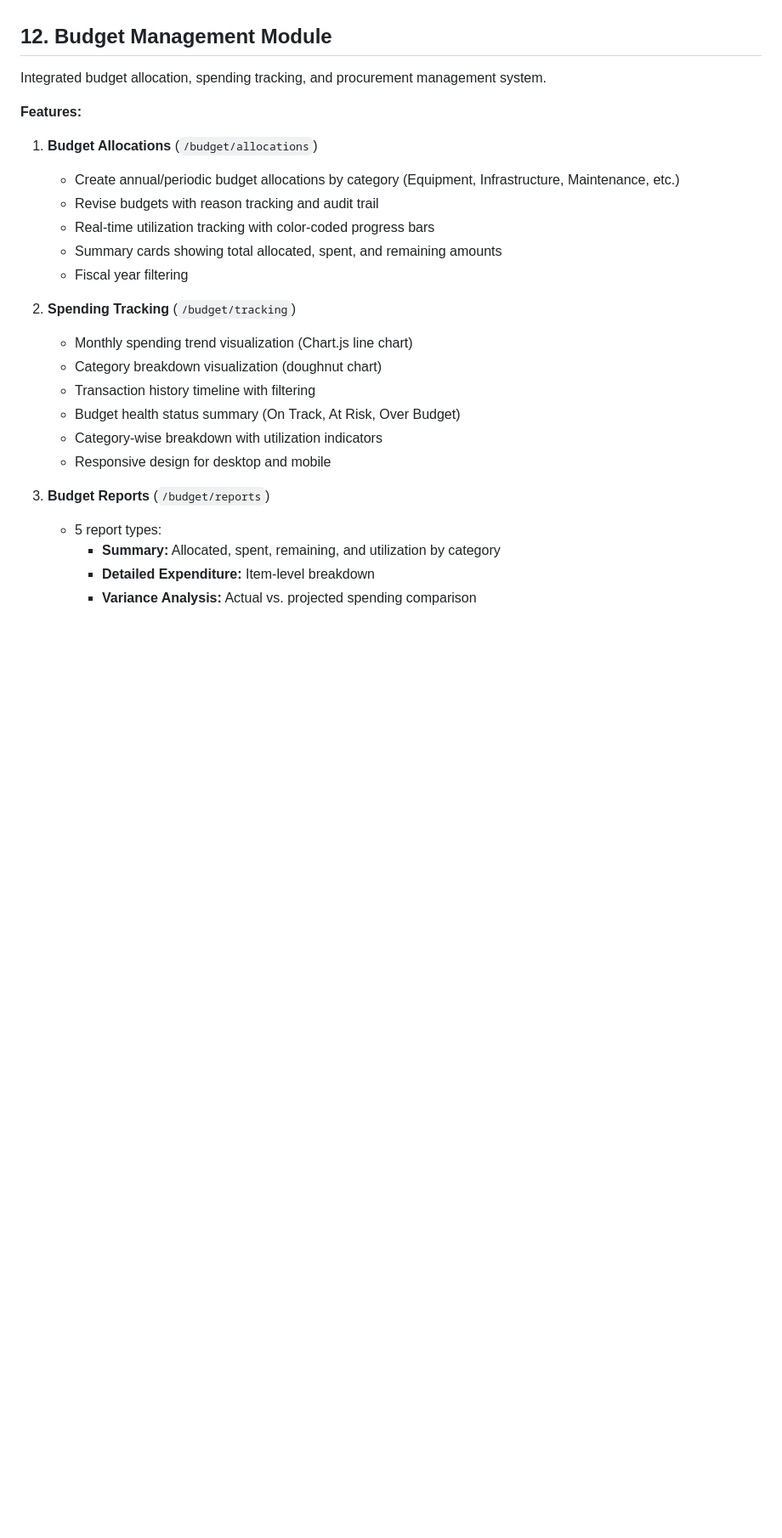
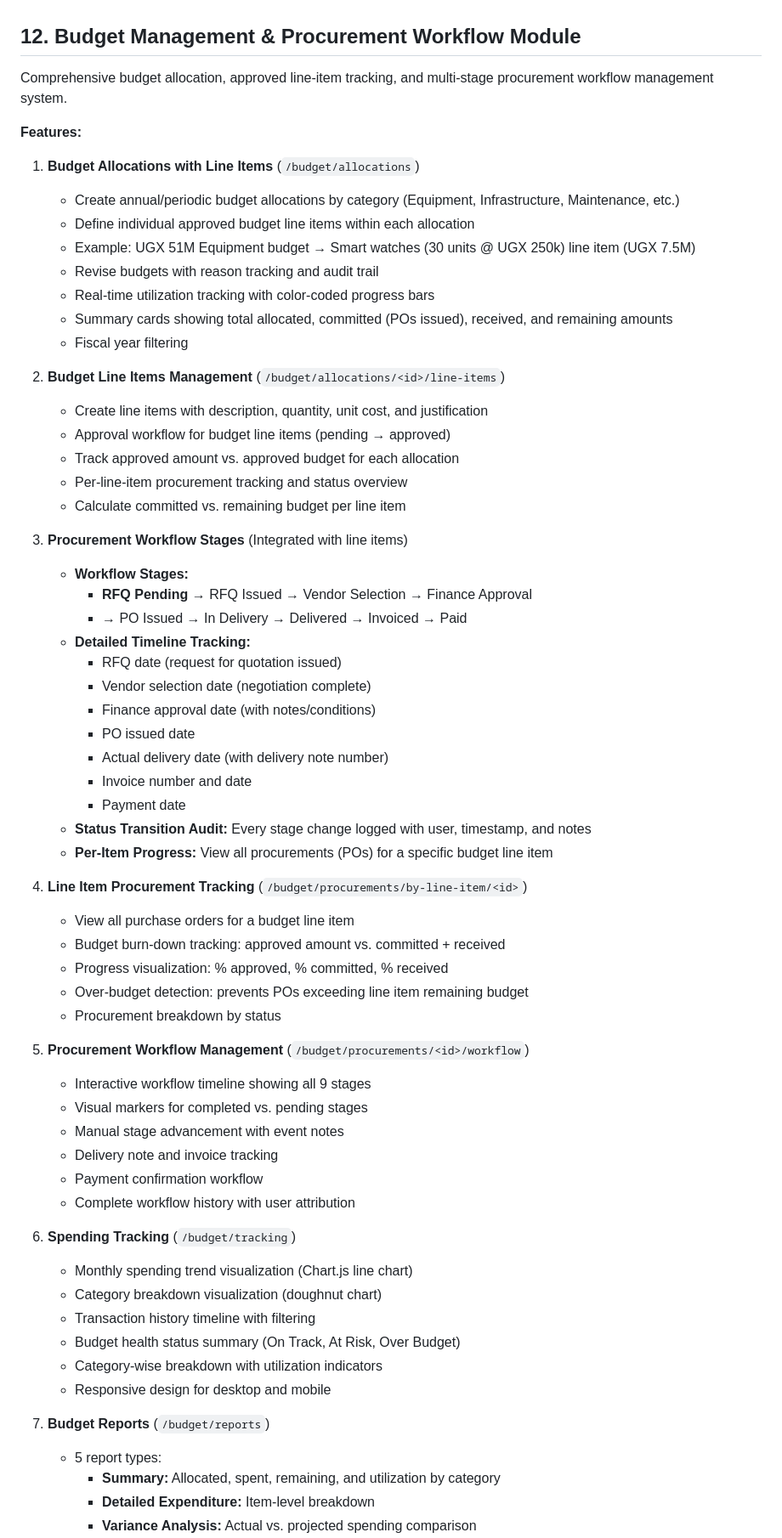
Before and after one commit to oomutooro/OPS_AIRSIDE, a Markdown page: README.md, the part around one of its changes. Shown at 85% size. Drawn GitHub-style; blank space fills up the shorter version.

```diff
--- a/README.md
+++ b/README.md
@@ -356,20 +356,59 @@ Admin/Supervisor:
 - Write-back record tracks: status, retry count, error message, AODB response
 - Fully traceable: query by submission ID to see all outbound syncs
 
-## 12. Budget Management Module
+## 12. Budget Management & Procurement Workflow Module
 
-Integrated budget allocation, spending tracking, and procurement management system.
+Comprehensive budget allocation, approved line-item tracking, and multi-stage procurement workflow management system.
 
 **Features:**
 
-1. **Budget Allocations** (`/budget/allocations`)
+1. **Budget Allocations with Line Items** (`/budget/allocations`)
    - Create annual/periodic budget allocations by category (Equipment, Infrastructure, Maintenance, etc.)
+   - Define individual approved budget line items within each allocation
+   - Example: UGX 51M Equipment budget → Smart watches (30 units @ UGX 250k) line item (UGX 7.5M)
    - Revise budgets with reason tracking and audit trail
    - Real-time utilization tracking with color-coded progress bars
-   - Summary cards showing total allocated, spent, and remaining amounts
+   - Summary cards showing total allocated, committed (POs issued), received, and remaining amounts
    - Fiscal year filtering
 
-2. **Spending Tracking** (`/budget/tracking`)
+2. **Budget Line Items Management** (`/budget/allocations/<id>/line-items`)
+   - Create line items with description, quantity, unit cost, and justification
+   - Approval workflow for budget line items (pending → approved)
+   - Track approved amount vs. approved budget for each allocation
+   - Per-line-item procurement tracking and status overview
+   - Calculate committed vs. remaining budget per line item
+
+3. **Procurement Workflow Stages** (Integrated with line items)
+   - **Workflow Stages:**
+     - **RFQ Pending** → RFQ Issued → Vendor Selection → Finance Approval
+     - → PO Issued → In Delivery → Delivered → Invoiced → Paid
+   - **Detailed Timeline Tracking:**
+     - RFQ date (request for quotation issued)
+     - Vendor selection date (negotiation complete)
+     - Finance approval date (with notes/conditions)
+     - PO issued date
+     - Actual delivery date (with delivery note number)
+     - Invoice number and date
+     - Payment date
+   - **Status Transition Audit:** Every stage change logged with user, timestamp, and notes
+   - **Per-Item Progress:** View all procurements (POs) for a specific budget line item
+
+4. **Line Item Procurement Tracking** (`/budget/procurements/by-line-item/<id>`)
+   - View all purchase orders for a budget line item
+   - Budget burn-down tracking: approved amount vs. committed + received
+   - Progress visualization: % approved, % committed, % received
+   - Over-budget detection: prevents POs exceeding line item remaining budget
+   - Procurement breakdown by status
+
+5. **Procurement Workflow Management** (`/budget/procurements/<id>/workflow`)
+   - Interactive workflow timeline showing all 9 stages
+   - Visual markers for completed vs. pending stages
+   - Manual stage advancement with event notes
+   - Delivery note and invoice tracking
+   - Payment confirmation workflow
+   - Complete workflow history with user attribution
+
+6. **Spending Tracking** (`/budget/tracking`)
    - Monthly spending trend visualization (Chart.js line chart)
    - Category breakdown visualization (doughnut chart)
    - Transaction history timeline with filtering
@@ -377,7 +416,7 @@ Integrated budget allocation, spending tracking, and procurement management syst
    - Category-wise breakdown with utilization indicators
    - Responsive design for desktop and mobile
 
-3. **Budget Reports** (`/budget/reports`)
+7. **Budget Reports** (`/budget/reports`)
    - 5 report types:
      - **Summary:** Allocated, spent, remaining, and utilization by category
      - **Detailed Expenditure:** Item-level breakdown
```
Also changed, not shown: other parts of README.md (+85 -18 lines).
